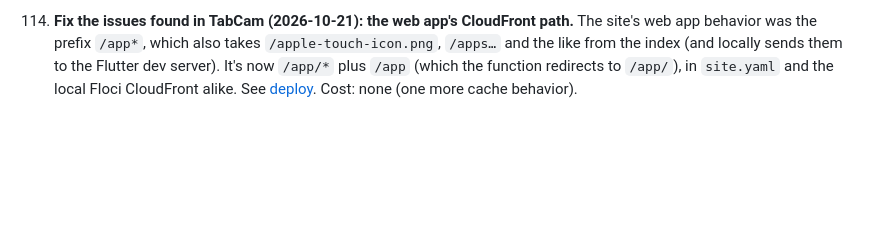
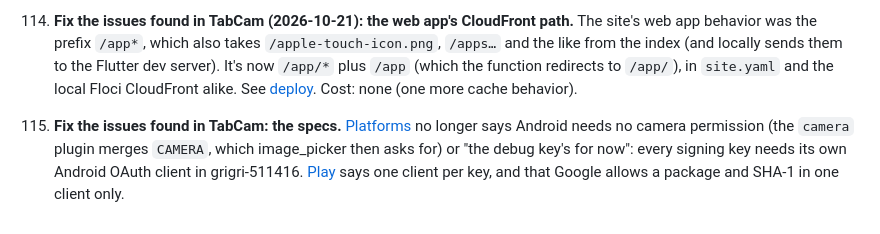
Before and after one commit to prodbytes/grigri, a Markdown page: specs/requests.md, the part around one of its changes. Rendered like a GitHub page; blank space fills up the shorter version.

Commit message:
Specs: Android camera permission and one OAuth client per signing key (specs) (#120)
Co-authored-by: Claude Opus 5.5 <noreply@anthropic.com>

```diff
--- a/specs/requests.md
+++ b/specs/requests.md
@@ -1961,3 +1963,10 @@ spec.
      `/app/*` plus `/app` (which the function redirects to `/app/`), in
      `site.yaml` and the local Floci CloudFront alike. See
      [deploy](deploy.md). Cost: none (one more cache behavior).
+
+115. **Fix the issues found in TabCam: the specs.** [Platforms](platforms.md)
+     no longer says Android needs no camera permission (the `camera`
+     plugin merges `CAMERA`, which image_picker then asks for) or "the
+     debug key's for now": every signing key needs its own Android OAuth
+     client in grigri-511416. [Play](play-store.md) says one client per
+     key, and that Google allows a package and SHA-1 in one client only.
```
Also changed, not shown: other parts of specs/requests.md (+2 -0 lines), specs/platforms.md (+8 -3 lines), specs/play-store.md (+6 -3 lines).
